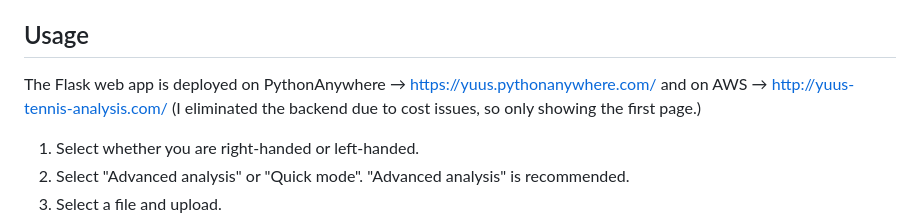
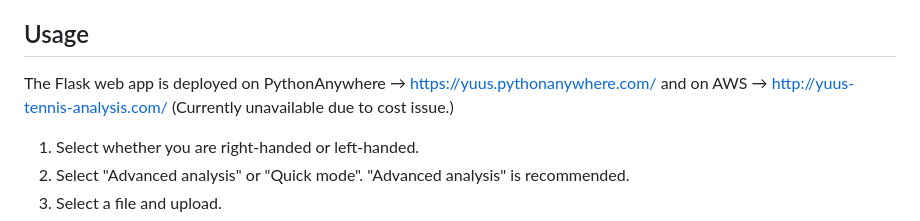
Before and after one commit to YuSak1/tennis-swing-analysis, a Markdown page: README.md, the part around the change. Rendered like a GitHub page.

```diff
--- a/README.md
+++ b/README.md
@@ -14,7 +14,7 @@ In this project, I developed a model that analyzes videos of forehand shots, com
 
 ## Usage
 The Flask web app is deployed on PythonAnywhere → https://yuus.pythonanywhere.com/
-and on AWS → http://yuus-tennis-analysis.com/ (I eliminated the backend due to cost issues, so only showing the first page.)
+and on AWS → http://yuus-tennis-analysis.com/ (Currently unavailable due to cost issue.)
 
 1. Select whether you are right-handed or left-handed.
 2. Select "Advanced analysis" or "Quick mode". "Advanced analysis" is recommended.
```
